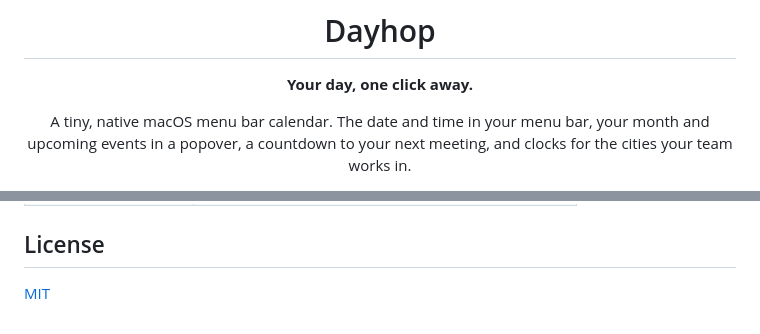
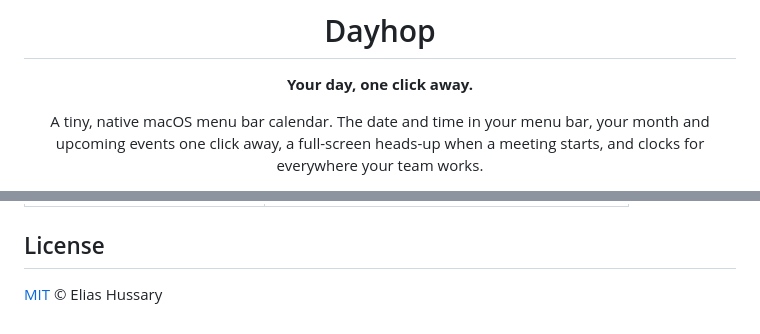
Before and after one commit to eliashussary/dayhop, a Markdown page: README.md, 2 parts joined by grey strips. GitHub-like rendering.

```diff
--- a/README.md
+++ b/README.md
@@ -6,5 +6,5 @@
 
 **Your day, one click away.**
 
-A tiny, native macOS menu bar calendar. The date and time in your menu bar, your month and upcoming events in a popover, a countdown to your next meeting, and clocks for the cities your team works in.
+A tiny, native macOS menu bar calendar. The date and time in your menu bar, your month and upcoming events one click away, a full-screen heads-up when a meeting starts, and clocks for everywhere your team works.
 
@@ -75,4 +136,4 @@ Sources live in `Sources/Dayhop`:
 
 ## License
 
-[MIT](LICENSE)
+[MIT](LICENSE) © Elias Hussary
```
Also changed, not shown: other parts of README.md (+92 -31 lines), .github/assets/hero-dark.jpg (added), .github/assets/hero-light.jpg (added), .github/assets/reminder-dark.jpg (added), .github/assets/reminder-light.jpg (added), .github/assets/settings-dark.jpg (added), .github/assets/settings-light.jpg (added), 5 other files.
